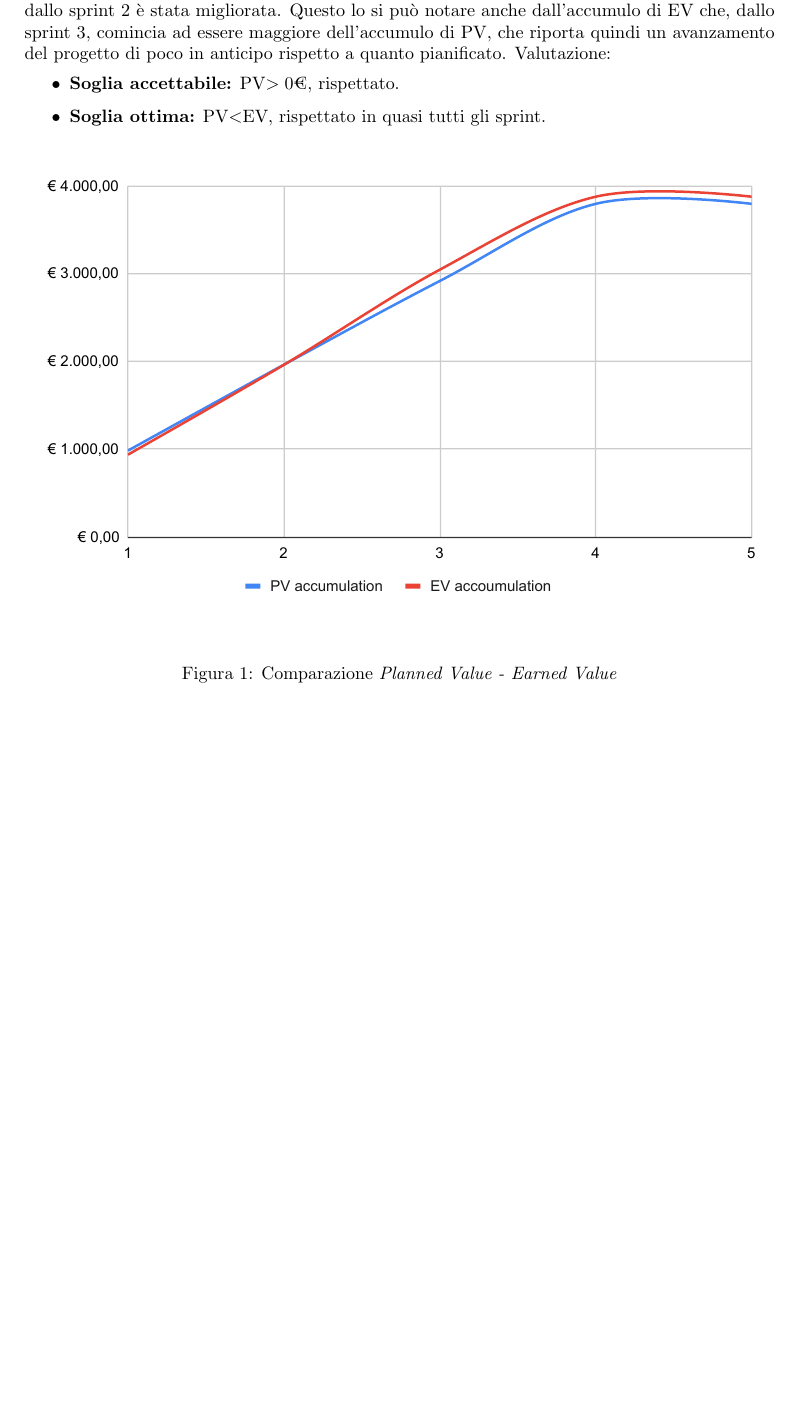
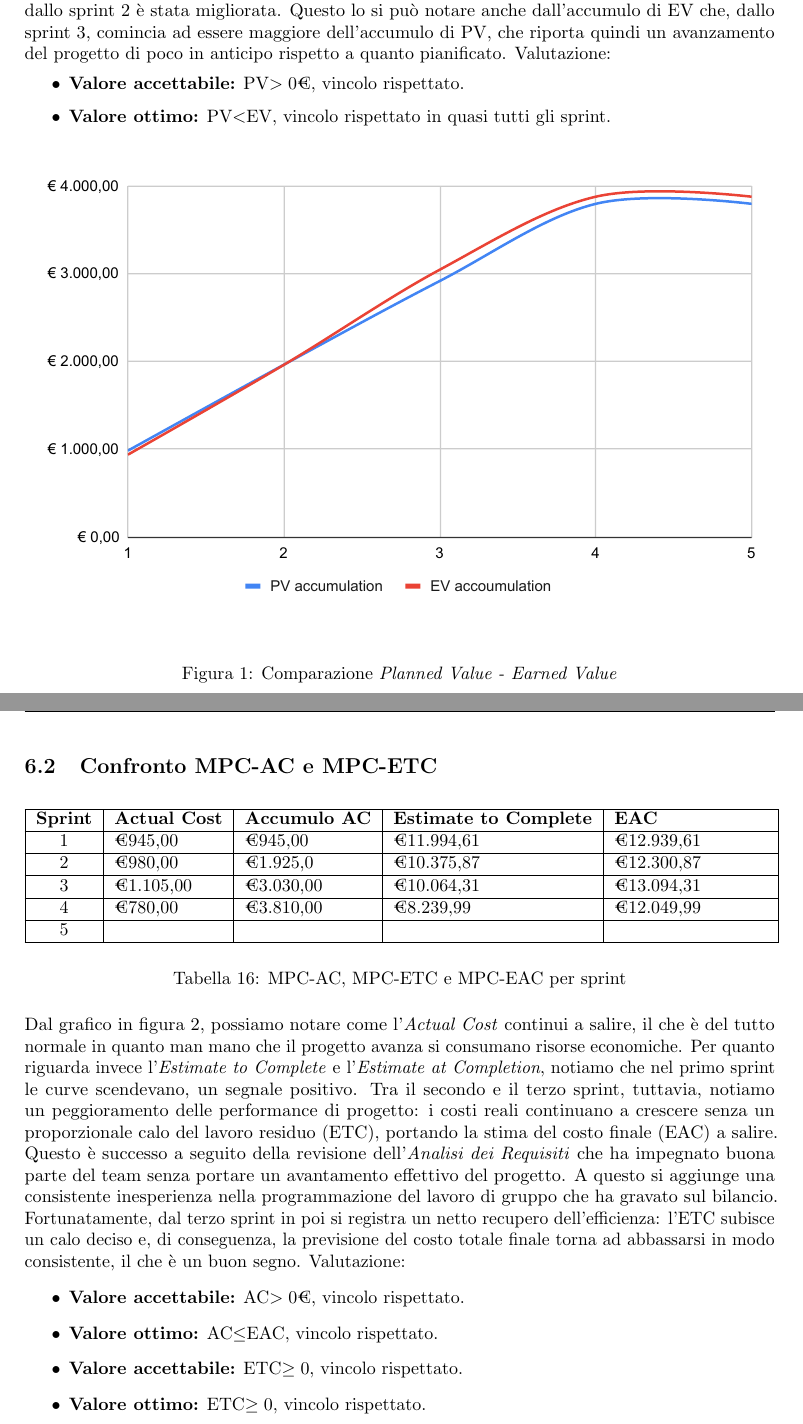
Before and after one commit to thebitless-group-swe/thebitless.github.io, a LaTeX document (RTB/doc_esterna/piano-di-qualifica/piano-di-qualifica.tex): part of page 20 of 20 before the commit and two parts of pages 20 and 21 of 22 after it, the two joined at a grey line, cut so that both start at the same text, the shorter picture padded with empty space. Compiled offline with pdfLaTeX.

Commit message:
docs(piano-di-qualifica): aggiunge cruscotto di valutazione MPC-PV/MPC-EV e relativo grafico. Modifica registro delle modifiche

```diff
--- a/RTB/doc_esterna/piano-di-qualifica/piano-di-qualifica.tex
+++ b/RTB/doc_esterna/piano-di-qualifica/piano-di-qualifica.tex
@@ -799,8 +803,8 @@ Le misurazioni che seguono fanno riferimento al periodo che intercorre tra l'agg
 Come possiamo notare dalla figura §\ref{fig:pv-ev}, il \textit{Planned Value} cresce di pari passo con l'avanzare degli sprint. Vediamo poi come nel primo sprint l'\textit{Earned Value} sia minore rispetto alla stima pianificata: questo è dovuto da una inesperienza nella programmazione del lavoro che, a partire dallo sprint 2 è stata migliorata.
 Questo lo si può notare anche dall'accumulo di EV che, dallo sprint 3, comincia ad essere maggiore dell'accumulo di PV, che riporta quindi un avanzamento del progetto di poco in anticipo rispetto a quanto pianificato. Valutazione:
 \begin{itemize}
-    \item \textbf{Soglia accettabile:} PV$>0$€, rispettato.
-    \item \textbf{Soglia ottima:} PV$<$EV, rispettato in quasi tutti gli sprint.
+    \item \textbf{Valore accettabile:} PV$>0$€, vincolo rispettato.
+    \item \textbf{Valore ottimo:} PV$<$EV, vincolo rispettato in quasi tutti gli sprint.
 \end{itemize}
 \begin{figure}[H]
     \includegraphics[width=1\textwidth]{charts/pv-ev.pdf}
@@ -808,3 +812,32 @@ Questo lo si può notare anche dall'accumulo di EV che, dallo sprint 3, comincia
     \label{fig:pv-ev}
 \end{figure}
 
+\subsection{Confronto MPC-AC e MPC-ETC}
+\begin{table}[H]
+    \centering
+	\begin{tabular}{|c|l|l|l|p{3cm}|}
+		\hline
+		\textbf{Sprint} & \textbf{Actual Cost} & \textbf{Accumulo AC} & \textbf{Estimate to Complete} & \textbf{EAC} \\
+		\hline
+		1 & €945,00 & €945,00 & €11.994,61 & €12.939,61 \\
+		\hline
+        2 & €980,00 & €1.925,0 & €10.375,87 & €12.300,87 \\
+        \hline
+        3 & €1.105,00 & €3.030,00 & €10.064,31 & €13.094,31 \\
+        \hline
+        4 & €780,00 & €3.810,00 & €8.239,99 & €12.049,99 \\
+        \hline
+        5 & & & & \\
+        \hline
+	\end{tabular}
+	\caption{MPC-AC, MPC-ETC e MPC-EAC per sprint}
+	\label{tab:ac-etc}
+\end{table}
+Dal grafico in figura \ref{fig:ac-etc}, possiamo notare come l'\textit{Actual Cost} continui a salire, il che è del tutto normale in quanto man mano che il progetto avanza si consumano risorse economiche. Per quanto riguarda invece l'\textit{Estimate to Complete} e l'\textit{Estimate at Completion}, notiamo che nel primo sprint le curve scendevano, un segnale positivo. Tra il secondo e il terzo sprint, tuttavia, notiamo un peggioramento delle performance di progetto: i costi reali continuano a crescere senza un proporzionale calo del lavoro residuo (ETC), portando la stima del costo finale (EAC) a salire. Questo è successo a seguito della revisione dell'\textit{Analisi dei Requisiti} che ha impegnato buona parte del team senza portare un avantamento effettivo del progetto. A questo si aggiunge una consistente inesperienza nella programmazione del lavoro di gruppo che ha gravato sul bilancio.
+Fortunatamente, dal terzo sprint in poi si registra un netto recupero dell'efficienza: l'ETC subisce un calo deciso e, di conseguenza, la previsione del costo totale finale torna ad abbassarsi in modo consistente, il che è un buon segno. Valutazione:
+\begin{itemize}
+    \item \textbf{Valore accettabile:} AC$>0$€, vincolo rispettato.
+    \item \textbf{Valore ottimo:} AC$\leq$EAC, vincolo rispettato.
+    \item \textbf{Valore accettabile:} ETC$\geq 0$, vincolo rispettato.
+    \item \textbf{Valore ottimo:} ETC$\geq 0$, vincolo rispettato.
+\end{itemize}
@@ -811 +847,4 @@ Questo lo si può notare anche dall'accumulo di EV che, dallo sprint 3, comincia
+    \label{fig:ac-etc}
+\end{figure}
+
 \end{document}
```
Also changed, not shown: RTB/doc_esterna/piano-di-qualifica/charts/ac-etc.pdf (added), RTB/doc_esterna/piano-di-qualifica/piano-di-qualifica.pdf, RTB/doc_esterna/piano-di-qualifica/piano-di-qualifica.tex (11 more changed lines).
